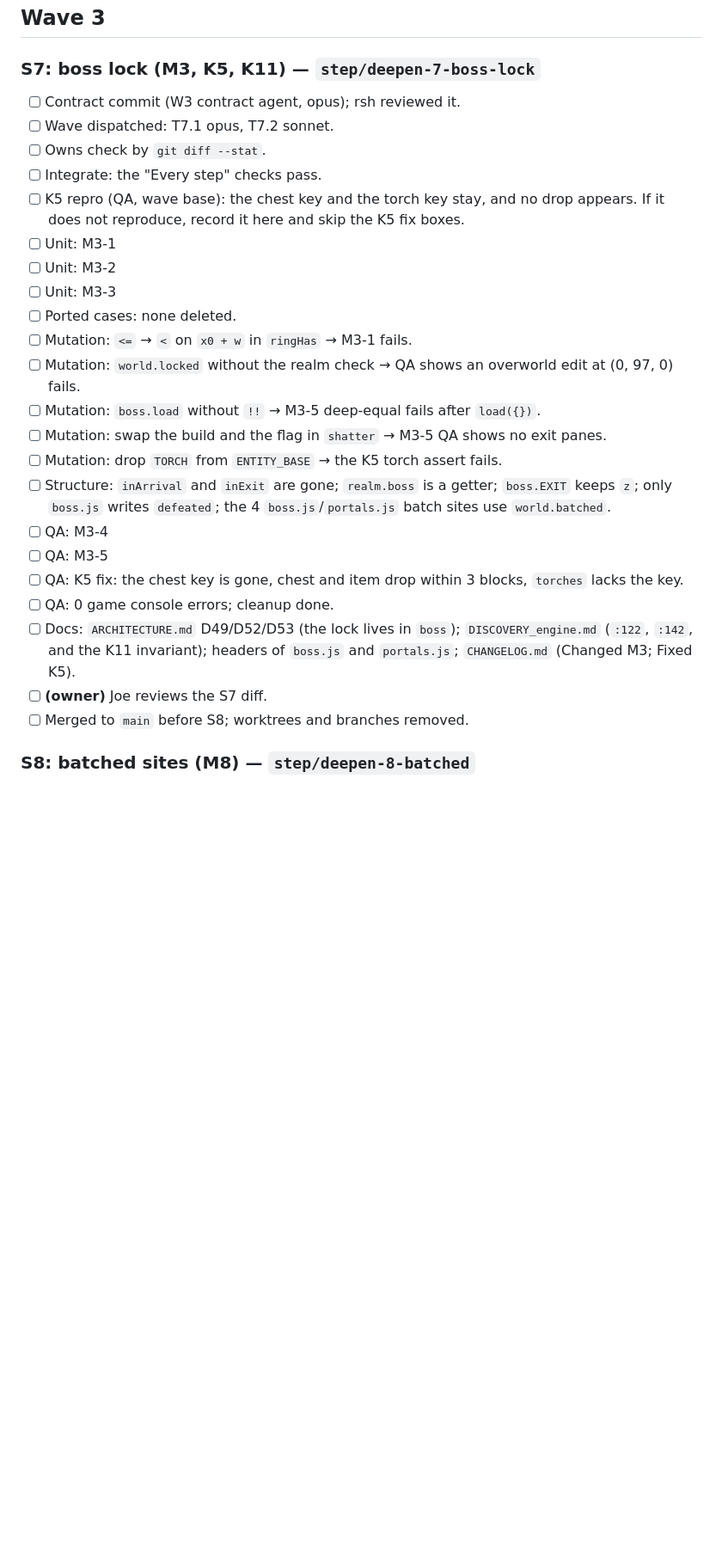
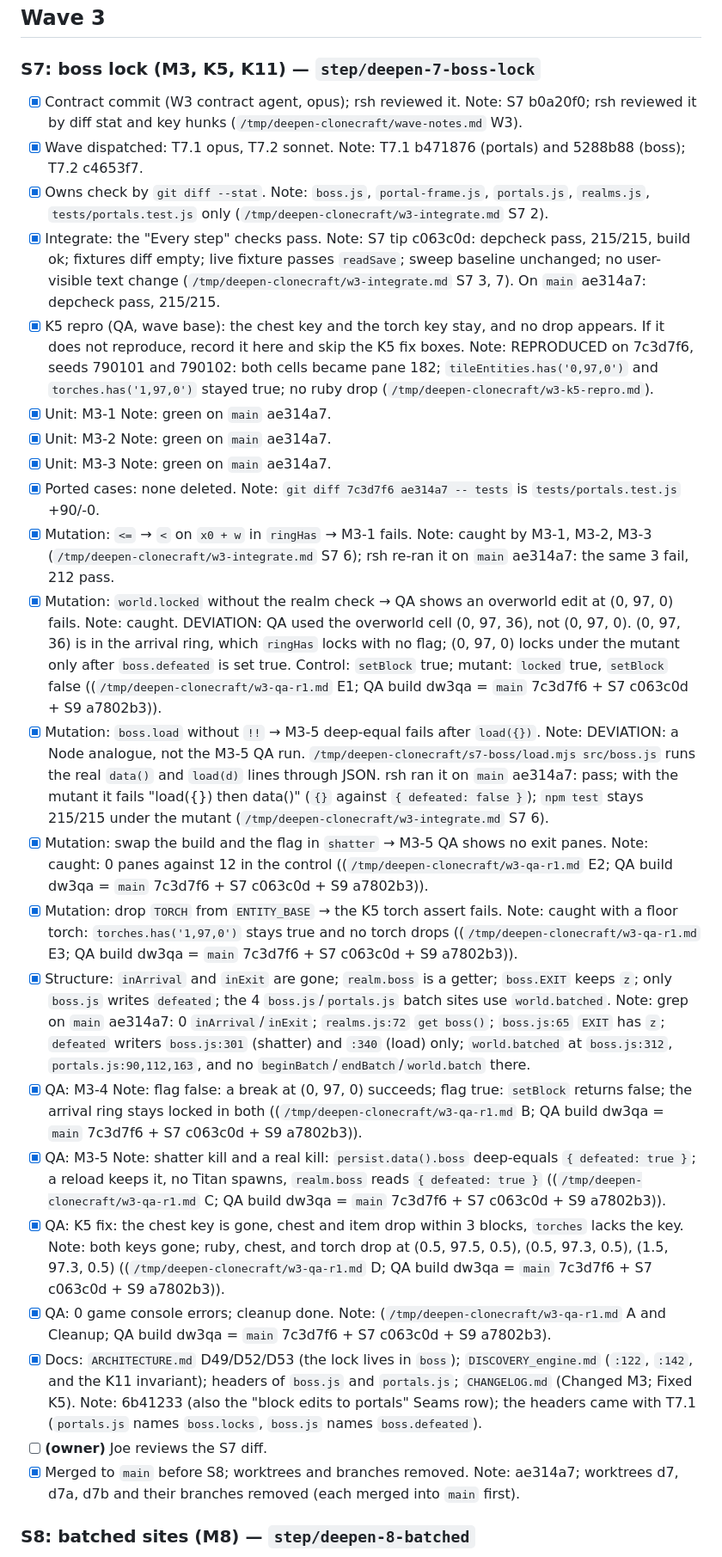
Before and after one commit to ubuntuyou/clonecraft-opus, a Markdown page: GATE_deepen.md, the part around one of its changes. Shown at 86% size. GitHub-like rendering; blank space fills up the shorter version.

Commit message:
docs(gate): check the S7 boxes

```diff
--- a/GATE_deepen.md
+++ b/GATE_deepen.md
@@ -198,28 +198,28 @@ The step gate passes. The 109 existing tests pass, and `git diff main -- tests`
 ## Wave 3
 
 ### S7: boss lock (M3, K5, K11) — `step/deepen-7-boss-lock`
-- [ ] Contract commit (W3 contract agent, opus); rsh reviewed it.
-- [ ] Wave dispatched: T7.1 opus, T7.2 sonnet.
-- [ ] Owns check by `git diff --stat`.
-- [ ] Integrate: the "Every step" checks pass.
-- [ ] K5 repro (QA, wave base): the chest key and the torch key stay, and no drop appears. If it does not reproduce, record it here and skip the K5 fix boxes.
-- [ ] Unit: M3-1
-- [ ] Unit: M3-2
-- [ ] Unit: M3-3
-- [ ] Ported cases: none deleted.
-- [ ] Mutation: `<=` → `<` on `x0 + w` in `ringHas` → M3-1 fails.
-- [ ] Mutation: `world.locked` without the realm check → QA shows an overworld edit at (0, 97, 0) fails.
-- [ ] Mutation: `boss.load` without `!!` → M3-5 deep-equal fails after `load({})`.
-- [ ] Mutation: swap the build and the flag in `shatter` → M3-5 QA shows no exit panes.
-- [ ] Mutation: drop `TORCH` from `ENTITY_BASE` → the K5 torch assert fails.
-- [ ] Structure: `inArrival` and `inExit` are gone; `realm.boss` is a getter; `boss.EXIT` keeps `z`; only `boss.js` writes `defeated`; the 4 `boss.js`/`portals.js` batch sites use `world.batched`.
-- [ ] QA: M3-4
-- [ ] QA: M3-5
-- [ ] QA: K5 fix: the chest key is gone, chest and item drop within 3 blocks, `torches` lacks the key.
-- [ ] QA: 0 game console errors; cleanup done.
-- [ ] Docs: `ARCHITECTURE.md` D49/D52/D53 (the lock lives in `boss`); `DISCOVERY_engine.md` (`:122`, `:142`, and the K11 invariant); headers of `boss.js` and `portals.js`; `CHANGELOG.md` (Changed M3; Fixed K5).
+- [x] Contract commit (W3 contract agent, opus); rsh reviewed it. Note: S7 b0a20f0; rsh reviewed it by diff stat and key hunks (`/tmp/deepen-clonecraft/wave-notes.md` W3).
+- [x] Wave dispatched: T7.1 opus, T7.2 sonnet. Note: T7.1 b471876 (portals) and 5288b88 (boss); T7.2 c4653f7.
+- [x] Owns check by `git diff --stat`. Note: `boss.js`, `portal-frame.js`, `portals.js`, `realms.js`, `tests/portals.test.js` only (`/tmp/deepen-clonecraft/w3-integrate.md` S7 2).
+- [x] Integrate: the "Every step" checks pass. Note: S7 tip c063c0d: depcheck pass, 215/215, build ok; fixtures diff empty; live fixture passes `readSave`; sweep baseline unchanged; no user-visible text change (`/tmp/deepen-clonecraft/w3-integrate.md` S7 3, 7). On `main` ae314a7: depcheck pass, 215/215.
+- [x] K5 repro (QA, wave base): the chest key and the torch key stay, and no drop appears. If it does not reproduce, record it here and skip the K5 fix boxes. Note: REPRODUCED on 7c3d7f6, seeds 790101 and 790102: both cells became pane 182; `tileEntities.has('0,97,0')` and `torches.has('1,97,0')` stayed true; no ruby drop (`/tmp/deepen-clonecraft/w3-k5-repro.md`).
+- [x] Unit: M3-1 Note: green on `main` ae314a7.
+- [x] Unit: M3-2 Note: green on `main` ae314a7.
+- [x] Unit: M3-3 Note: green on `main` ae314a7.
+- [x] Ported cases: none deleted. Note: `git diff 7c3d7f6 ae314a7 -- tests` is `tests/portals.test.js` +90/-0.
+- [x] Mutation: `<=` → `<` on `x0 + w` in `ringHas` → M3-1 fails. Note: caught by M3-1, M3-2, M3-3 (`/tmp/deepen-clonecraft/w3-integrate.md` S7 6); rsh re-ran it on `main` ae314a7: the same 3 fail, 212 pass.
+- [x] Mutation: `world.locked` without the realm check → QA shows an overworld edit at (0, 97, 0) fails. Note: caught. DEVIATION: QA used the overworld cell (0, 97, 36), not (0, 97, 0). (0, 97, 36) is in the arrival ring, which `ringHas` locks with no flag; (0, 97, 0) locks under the mutant only after `boss.defeated` is set true. Control: `setBlock` true; mutant: `locked` true, `setBlock` false ((`/tmp/deepen-clonecraft/w3-qa-r1.md` E1; QA build dw3qa = `main` 7c3d7f6 + S7 c063c0d + S9 a7802b3)).
+- [x] Mutation: `boss.load` without `!!` → M3-5 deep-equal fails after `load({})`. Note: DEVIATION: a Node analogue, not the M3-5 QA run. `/tmp/deepen-clonecraft/s7-boss/load.mjs src/boss.js` runs the real `data()` and `load(d)` lines through JSON. rsh ran it on `main` ae314a7: pass; with the mutant it fails "load({}) then data()" (`{}` against `{ defeated: false }`); `npm test` stays 215/215 under the mutant (`/tmp/deepen-clonecraft/w3-integrate.md` S7 6).
+- [x] Mutation: swap the build and the flag in `shatter` → M3-5 QA shows no exit panes. Note: caught: 0 panes against 12 in the control ((`/tmp/deepen-clonecraft/w3-qa-r1.md` E2; QA build dw3qa = `main` 7c3d7f6 + S7 c063c0d + S9 a7802b3)).
+- [x] Mutation: drop `TORCH` from `ENTITY_BASE` → the K5 torch assert fails. Note: caught with a floor torch: `torches.has('1,97,0')` stays true and no torch drops ((`/tmp/deepen-clonecraft/w3-qa-r1.md` E3; QA build dw3qa = `main` 7c3d7f6 + S7 c063c0d + S9 a7802b3)).
+- [x] Structure: `inArrival` and `inExit` are gone; `realm.boss` is a getter; `boss.EXIT` keeps `z`; only `boss.js` writes `defeated`; the 4 `boss.js`/`portals.js` batch sites use `world.batched`. Note: grep on `main` ae314a7: 0 `inArrival`/`inExit`; `realms.js:72` `get boss()`; `boss.js:65` `EXIT` has `z`; `defeated` writers `boss.js:301` (shatter) and `:340` (load) only; `world.batched` at `boss.js:312`, `portals.js:90,112,163`, and no `beginBatch`/`endBatch`/`world.batch` there.
+- [x] QA: M3-4 Note: flag false: a break at (0, 97, 0) succeeds; flag true: `setBlock` returns false; the arrival ring stays locked in both ((`/tmp/deepen-clonecraft/w3-qa-r1.md` B; QA build dw3qa = `main` 7c3d7f6 + S7 c063c0d + S9 a7802b3)).
+- [x] QA: M3-5 Note: shatter kill and a real kill: `persist.data().boss` deep-equals `{ defeated: true }`; a reload keeps it, no Titan spawns, `realm.boss` reads `{ defeated: true }` ((`/tmp/deepen-clonecraft/w3-qa-r1.md` C; QA build dw3qa = `main` 7c3d7f6 + S7 c063c0d + S9 a7802b3)).
+- [x] QA: K5 fix: the chest key is gone, chest and item drop within 3 blocks, `torches` lacks the key. Note: both keys gone; ruby, chest, and torch drop at (0.5, 97.5, 0.5), (0.5, 97.3, 0.5), (1.5, 97.3, 0.5) ((`/tmp/deepen-clonecraft/w3-qa-r1.md` D; QA build dw3qa = `main` 7c3d7f6 + S7 c063c0d + S9 a7802b3)).
+- [x] QA: 0 game console errors; cleanup done. Note: (`/tmp/deepen-clonecraft/w3-qa-r1.md` A and Cleanup; QA build dw3qa = `main` 7c3d7f6 + S7 c063c0d + S9 a7802b3).
+- [x] Docs: `ARCHITECTURE.md` D49/D52/D53 (the lock lives in `boss`); `DISCOVERY_engine.md` (`:122`, `:142`, and the K11 invariant); headers of `boss.js` and `portals.js`; `CHANGELOG.md` (Changed M3; Fixed K5). Note: 6b41233 (also the "block edits to portals" Seams row); the headers came with T7.1 (`portals.js` names `boss.locks`, `boss.js` names `boss.defeated`).
 - [ ] **(owner)** Joe reviews the S7 diff.
-- [ ] Merged to `main` before S8; worktrees and branches removed.
+- [x] Merged to `main` before S8; worktrees and branches removed. Note: ae314a7; worktrees d7, d7a, d7b and their branches removed (each merged into `main` first).
 
 ### S8: batched sites (M8) — `step/deepen-8-batched`
 - [ ] Contract commit (W3 contract agent, opus); rsh reviewed it.
```
Also changed, not shown: other parts of GATE_deepen.md (+1 -1 lines).
